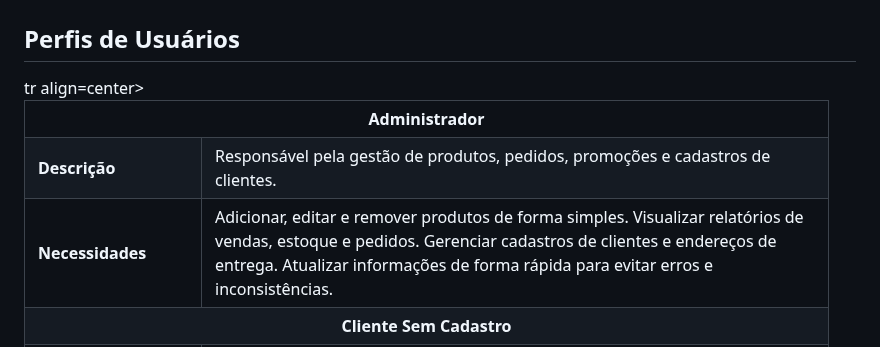
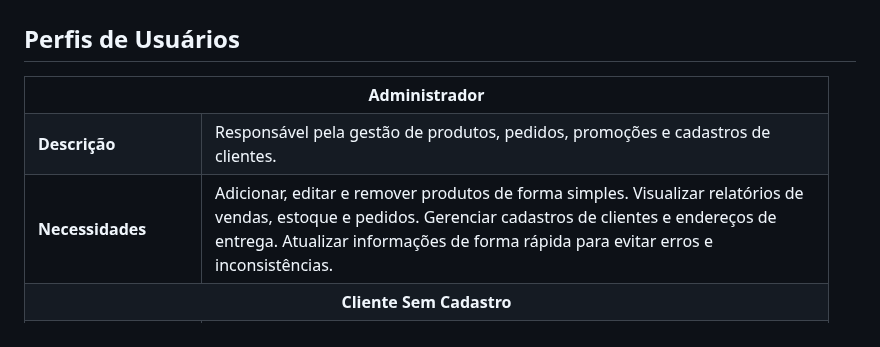
Before and after one commit to ICEI-PUC-Minas-PMV-ADS/pmv-ads-2025-2-e1-proj-web-t8-loja-online, a Markdown page: documentos/02-Especificação do Projeto.md, the part around the change. Drawn GitHub-style.

```diff
--- a/documentos/02-Especificação do Projeto.md
+++ b/documentos/02-Especificação do Projeto.md
@@ -18,7 +18,6 @@ Visualizar relatórios de vendas, estoque e pedidos.
 Gerenciar cadastros de clientes e endereços de entrega.
 Atualizar informações de forma rápida para evitar erros e inconsistências.</td>
 </tr>
-  tr align=center>
 <th colspan="2"> Cliente Sem Cadastro </th>
 </tr>
 <tr>
```
